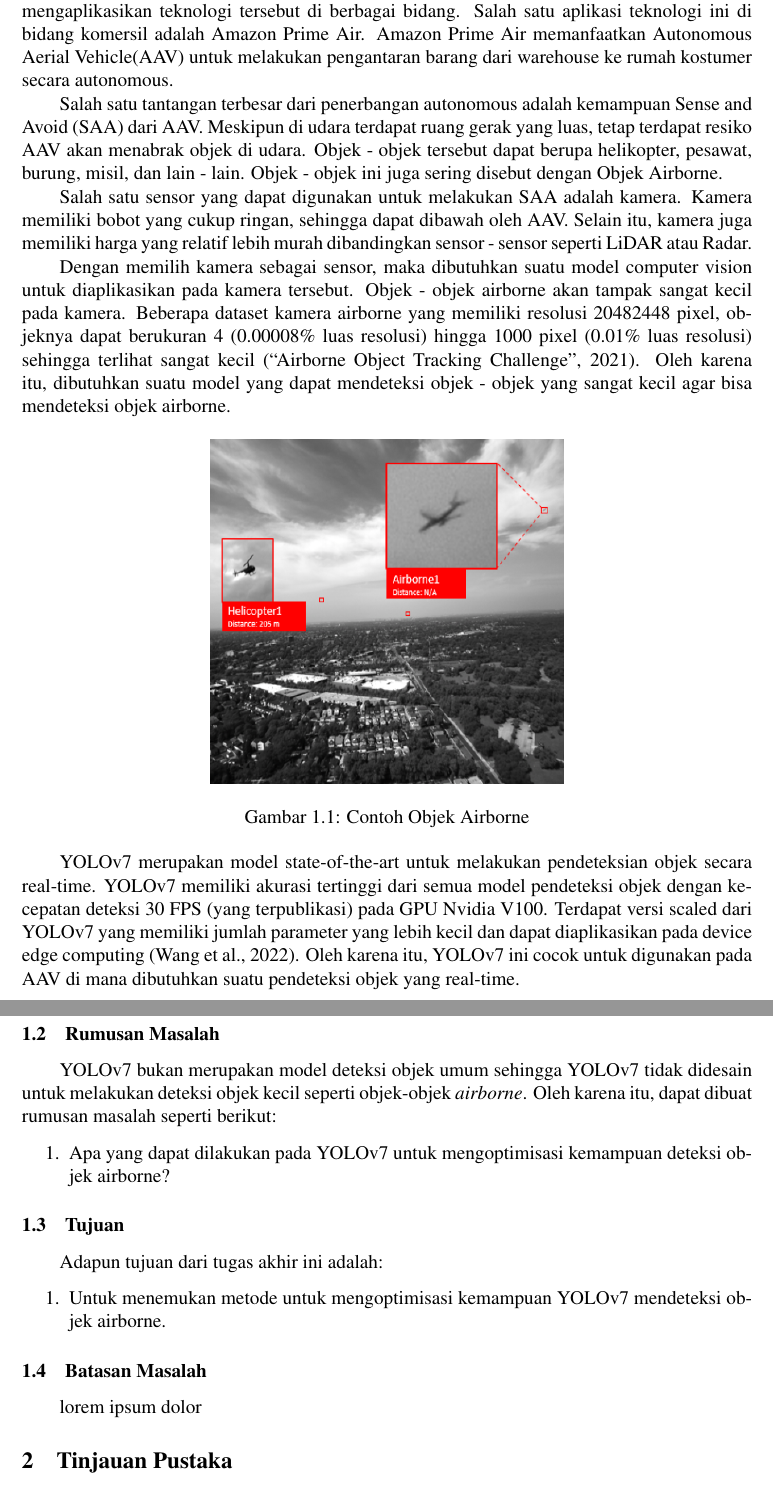
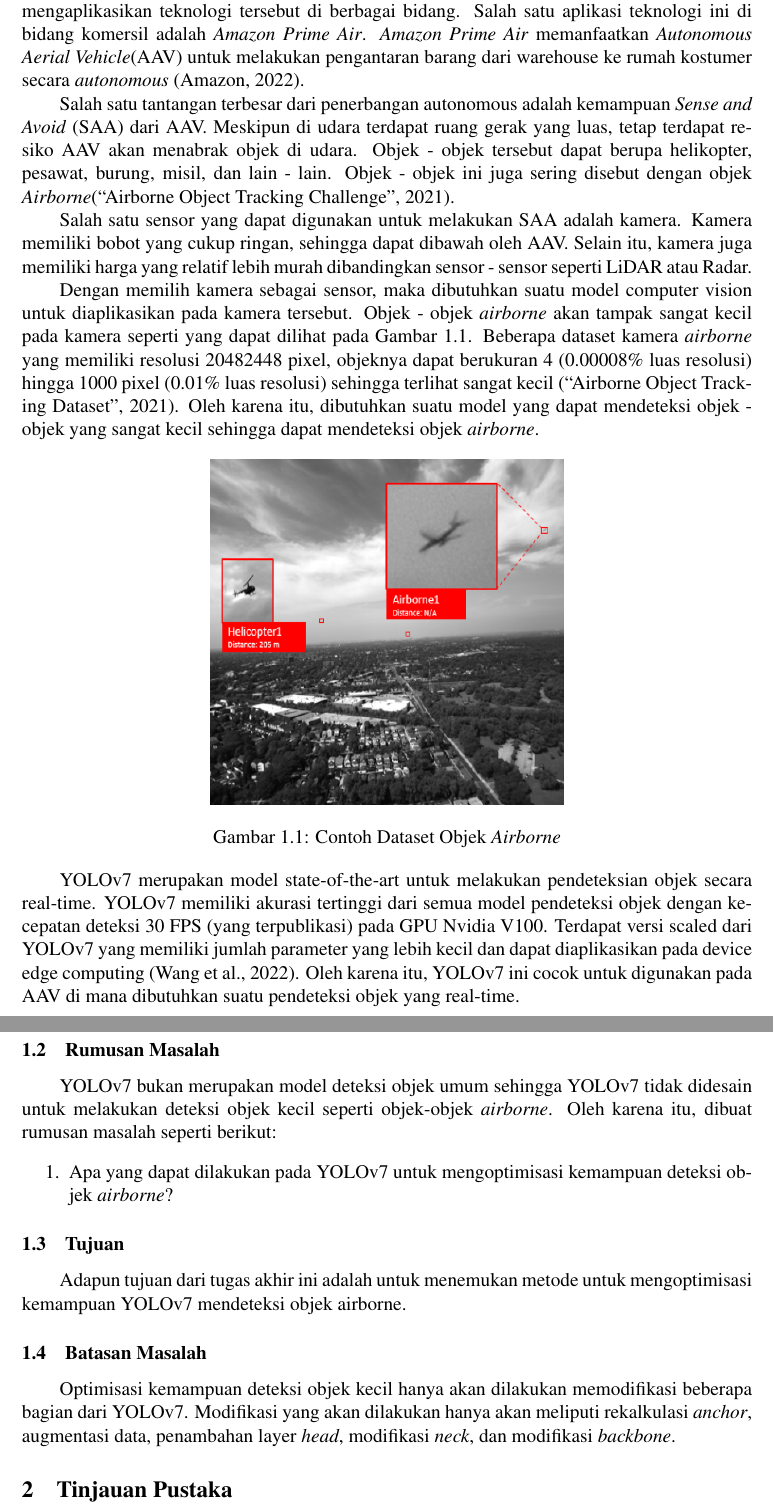
Before and after one commit to messier12/final-project-yolo-optimization, a LaTeX thesis (docs/paper/proposal.tex, which reads docs/paper/contents/1-pendahuluan.tex, docs/paper/misc/bibliography.bib): two parts of pages 10 and 11 of 16, joined at a grey line, cut so that both start at the same text. Compiled offline with pdfLaTeX.

Commit message:
adding citations

```diff
--- a/docs/paper/contents/1-pendahuluan.tex
+++ b/docs/paper/contents/1-pendahuluan.tex
@@ -1,27 +1,27 @@
 \section{PENDAHULUAN}
 \subsection{Latar Belakang}
-    Seiring berkembangnya teknologi autonomous vehicles, terdapat banyak keinginan untuk mengaplikasikan teknologi tersebut di berbagai bidang.
-    Salah satu aplikasi teknologi ini di bidang komersil adalah Amazon Prime Air.
-    Amazon Prime Air memanfaatkan Autonomous Aerial Vehicle(AAV) untuk melakukan pengantaran barang dari warehouse ke rumah kostumer secara autonomous.
+    Seiring berkembangnya teknologi \emph{autonomous vehicles}, terdapat banyak keinginan untuk mengaplikasikan teknologi tersebut di berbagai bidang.
+    Salah satu aplikasi teknologi ini di bidang komersil adalah \emph{Amazon Prime Air}.
+    \emph{Amazon Prime Air} memanfaatkan \emph{Autonomous Aerial Vehicle}(AAV) untuk melakukan pengantaran barang dari warehouse ke rumah kostumer secara \emph{autonomous} \parencite{prime_air}.
 
-    Salah satu tantangan terbesar dari penerbangan autonomous adalah kemampuan Sense and Avoid (SAA) dari AAV.
+    Salah satu tantangan terbesar dari penerbangan autonomous adalah kemampuan \emph{Sense and Avoid} (SAA) dari AAV.
     Meskipun di udara terdapat ruang gerak yang luas, tetap terdapat resiko AAV akan menabrak objek di udara.
     Objek - objek tersebut dapat berupa helikopter, pesawat, burung, misil, dan lain - lain.
-    Objek - objek ini juga sering disebut dengan Objek Airborne.
+    Objek - objek ini juga sering disebut dengan objek \emph{Airborne}\parencite{aot_docs}.
 
     Salah satu sensor yang dapat digunakan untuk melakukan SAA adalah kamera.
     Kamera memiliki bobot yang cukup ringan, sehingga dapat dibawah oleh AAV.
     Selain itu, kamera juga memiliki harga yang relatif lebih murah dibandingkan sensor - sensor seperti LiDAR atau Radar.
 
     Dengan memilih kamera sebagai sensor, maka dibutuhkan suatu model computer vision untuk diaplikasikan pada kamera tersebut.
-    Objek - objek airborne akan tampak sangat kecil pada kamera.
-    Beberapa dataset kamera airborne yang memiliki resolusi 20482448 pixel, objeknya dapat berukuran 4 (0.00008\% luas resolusi) hingga 1000 pixel (0.01\% luas resolusi) sehingga terlihat sangat kecil \parencite{aot_docs}.
-    Oleh karena itu, dibutuhkan suatu model yang dapat mendeteksi objek - objek yang sangat kecil agar bisa mendeteksi objek airborne.
+    Objek - objek \emph{airborne} akan tampak sangat kecil pada kamera seperti yang dapat dilihat pada Gambar \ref{fig:airborne-object-example-1}.
+    Beberapa dataset kamera \emph{airborne} yang memiliki resolusi 20482448 pixel, objeknya dapat berukuran 4 (0.00008\% luas resolusi) hingga 1000 pixel (0.01\% luas resolusi) sehingga terlihat sangat kecil \parencite{aot_dataset}.
+    Oleh karena itu, dibutuhkan suatu model yang dapat mendeteksi objek - objek yang sangat kecil sehingga dapat mendeteksi objek \emph{airborne}.
 
     \begin{figure} [ht]
         \centering
         \includegraphics[scale=0.5]{pictures/dataset-example-labeled.png}
-        \caption{Contoh Objek Airborne}
+        \caption{Contoh Dataset Objek \emph{Airborne}}
         \label{fig:airborne-object-example-1}
     \end{figure}
 
@@ -32,16 +32,14 @@
 
 \subsection{Rumusan Masalah}
     YOLOv7 bukan merupakan model deteksi objek umum sehingga YOLOv7 tidak didesain untuk melakukan deteksi objek kecil seperti objek-objek \emph{airborne}.
-    Oleh karena itu, dapat dibuat rumusan masalah seperti berikut:
+    Oleh karena itu, dibuat rumusan masalah seperti berikut:
     \begin{enumerate}
-        \item Apa yang dapat dilakukan pada YOLOv7 untuk mengoptimisasi kemampuan deteksi objek airborne?
+        \item Apa yang dapat dilakukan pada YOLOv7 untuk mengoptimisasi kemampuan deteksi objek \emph{airborne}?
     \end{enumerate}
 
 \subsection{Tujuan}
-    Adapun tujuan dari tugas akhir ini adalah:
-    \begin{enumerate}
-        \item Untuk menemukan metode untuk mengoptimisasi kemampuan YOLOv7 mendeteksi objek airborne.
-    \end{enumerate}
+    Adapun tujuan dari tugas akhir ini adalah untuk menemukan metode untuk mengoptimisasi kemampuan YOLOv7 mendeteksi objek airborne.
 
 \subsection{Batasan Masalah}
-    lorem ipsum dolor
+    Optimisasi kemampuan deteksi objek kecil hanya akan dilakukan memodifikasi beberapa bagian dari YOLOv7.
+    Modifikasi yang akan dilakukan hanya akan meliputi rekalkulasi \emph{anchor}, augmentasi data, penambahan layer \emph{head}, modifikasi \emph{neck}, dan modifikasi \emph{backbone}.
--- a/docs/paper/misc/bibliography.bib
+++ b/docs/paper/misc/bibliography.bib
@@ -12,0 +15,2 @@ urldate = {2022-09-01},
+Title = {Airborne Object Tracking Dataset},
+Year = {2021},
@@ -12,0 +22,3 @@ urldate = {2022-09-01},
+Author = {Amazon},
+Title = {Amazon Prime Air Prepares for Drone Deliveries},
+Year = {2022},
```
Also changed, not shown: docs/paper/misc/bibliography.bib (18 more changed lines).
